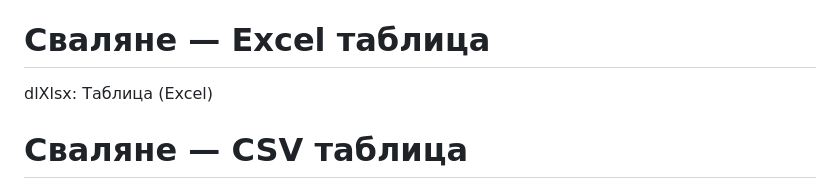
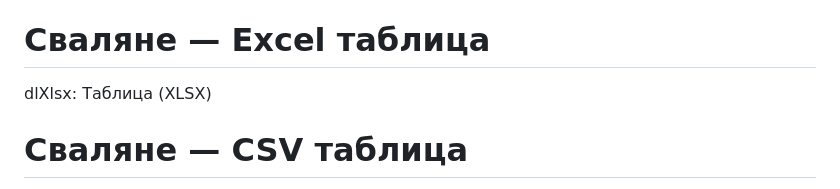
Before and after one commit to dataimoti/data.imoti, a Markdown page: texts/bg.md, the part around the change. Rendered like a GitHub page.

```diff
--- a/texts/bg.md
+++ b/texts/bg.md
@@ -83,7 +83,7 @@ download: Свали
 dlPng: Картинка (PNG)
 
 # Сваляне — Excel таблица
-dlXlsx: Таблица (Excel)
+dlXlsx: Таблица (XLSX)
 
 # Сваляне — CSV таблица
 dlCsv: Таблица (CSV)
```
